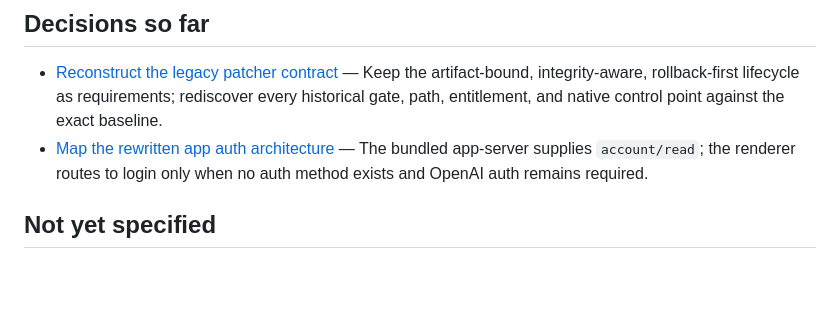
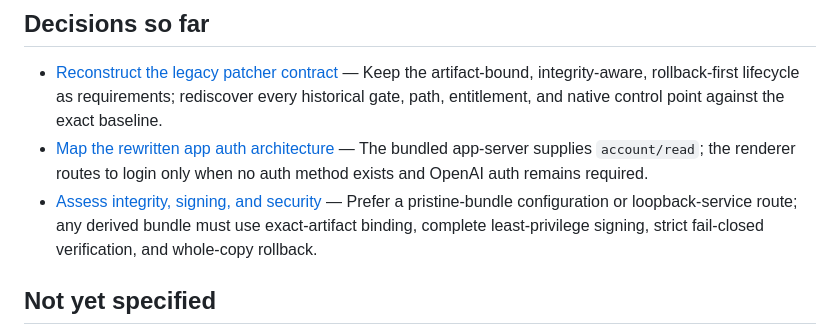
Before and after one commit to nisavid/agents, a Markdown page: .scratch/chatgpt-airgap-unlock/map.md, the part around the change. Rendered like a GitHub page; blank space fills up the shorter version.

Commit message:
docs(chatgpt-ffs): resolve signing assessment

```diff
--- a/.scratch/chatgpt-airgap-unlock/map.md
+++ b/.scratch/chatgpt-airgap-unlock/map.md
@@ -20,6 +20,7 @@ Produce an implementation-ready, empirically validated plan for running the exac
 
 - [Reconstruct the legacy patcher contract](issues/01-reconstruct-legacy-patcher-contract.md) — Keep the artifact-bound, integrity-aware, rollback-first lifecycle as requirements; rediscover every historical gate, path, entitlement, and native control point against the exact baseline.
 - [Map the rewritten app auth architecture](issues/02-map-rewritten-app-auth-architecture.md) — The bundled app-server supplies `account/read`; the renderer routes to login only when no auth method exists and OpenAI auth remains required.
+- [Assess integrity, signing, and security](issues/06-assess-integrity-signing-and-security.md) — Prefer a pristine-bundle configuration or loopback-service route; any derived bundle must use exact-artifact binding, complete least-privilege signing, strict fail-closed verification, and whole-copy rollback.
 
 ## Not yet specified
 
```
Also changed, not shown: 1 other file.
